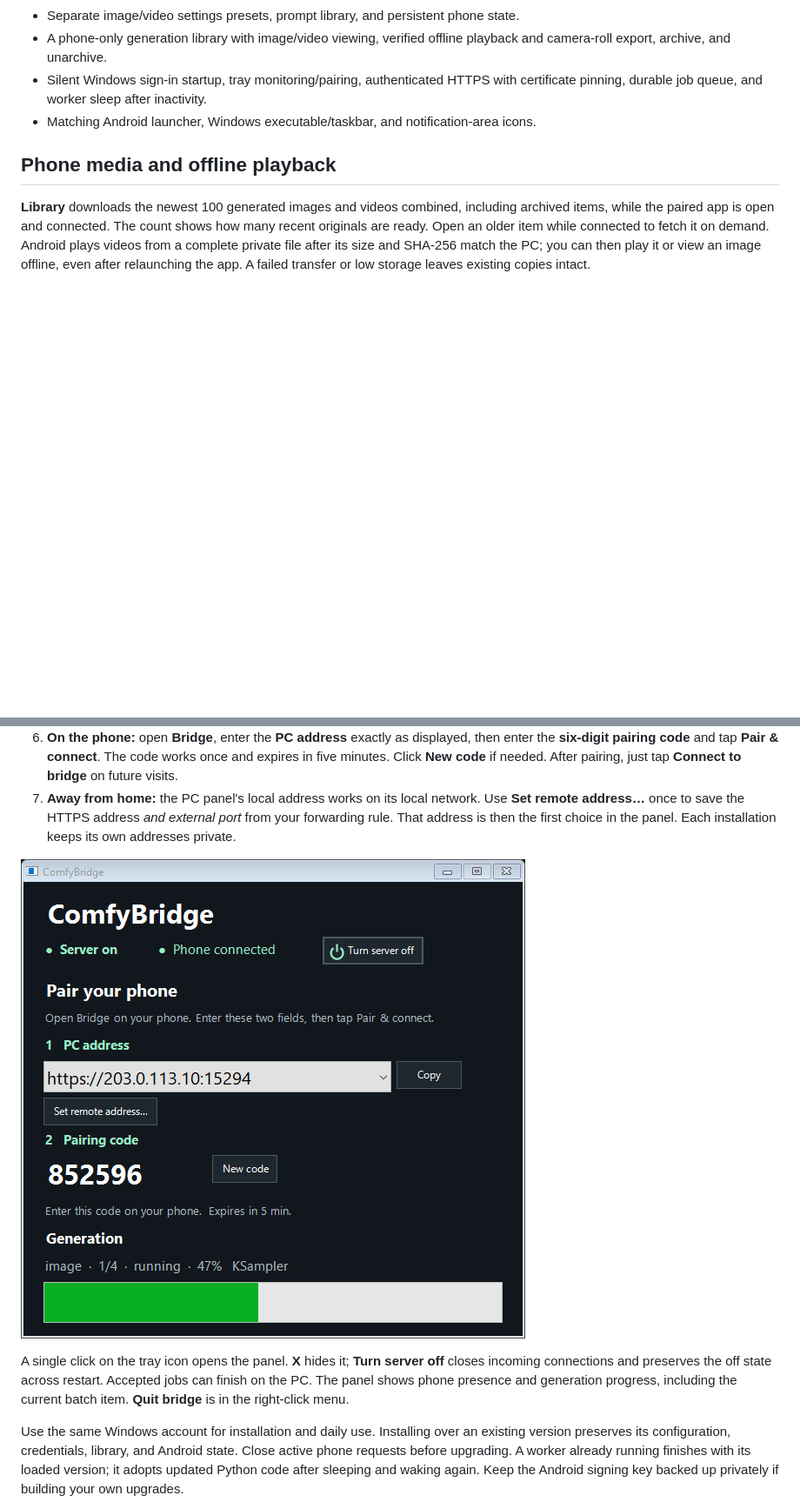
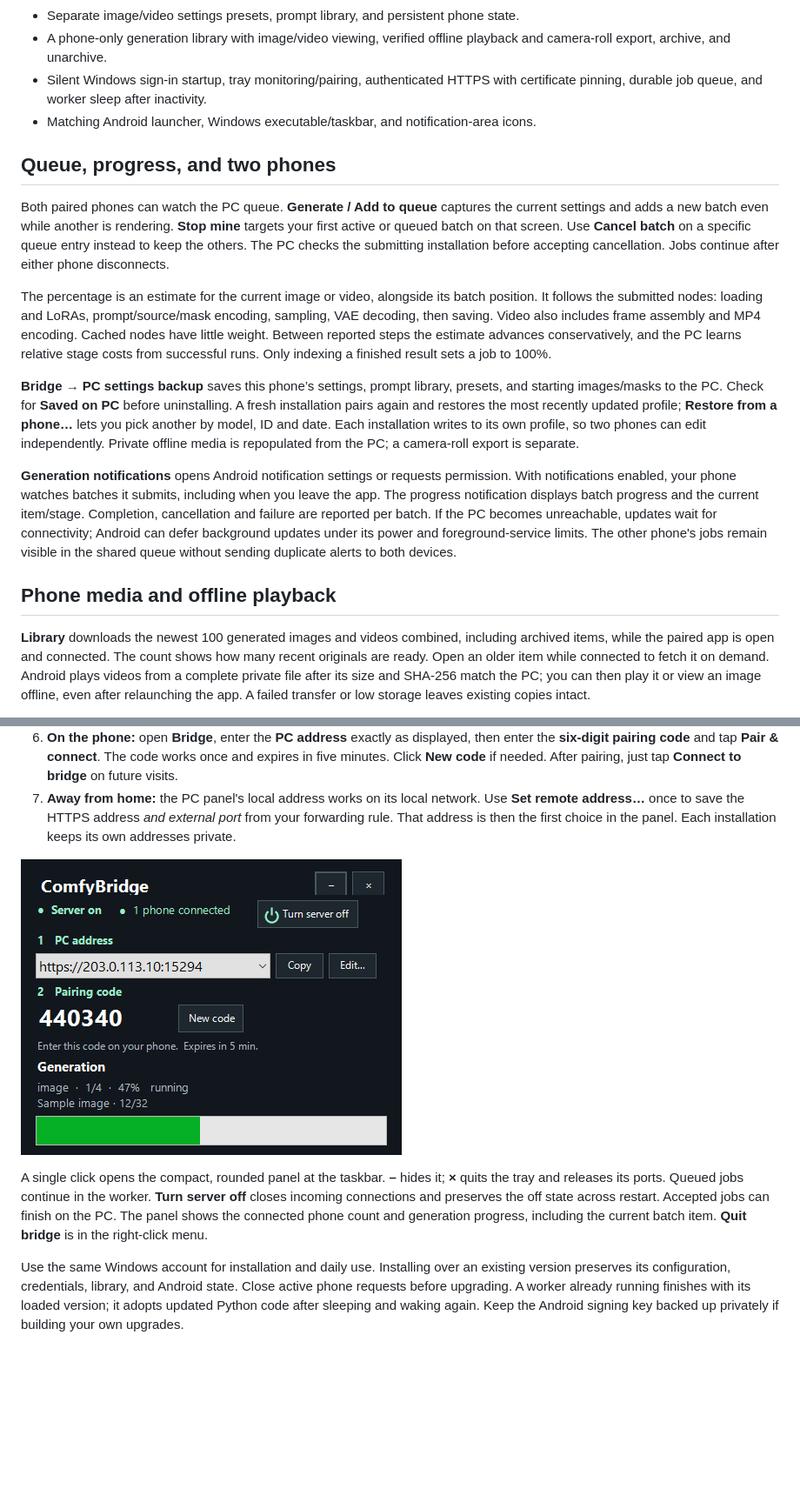
Before and after one commit to gkoogz/ComfyBridge, a Markdown page: README.md, 2 parts joined by grey strips. Shown at 87% size. Rendered like a GitHub page; pictures changed too: docs/pc-panel.png; blank space fills up the shorter version.

Commit message:
Track workflow stages and support independent phones, queued batches, backups and alerts

```diff
--- a/README.md
+++ b/README.md
@@ -19,6 +19,16 @@ The phone shows **PC connected** as soon as the bridge answers. Loading models a
 - A phone-only generation library with image/video viewing, verified offline playback and camera-roll export, archive, and unarchive.
 - Silent Windows sign-in startup, tray monitoring/pairing, authenticated HTTPS with certificate pinning, durable job queue, and worker sleep after inactivity.
 - Matching Android launcher, Windows executable/taskbar, and notification-area icons.
+
+## Queue, progress, and two phones
+
+Both paired phones can watch the PC queue. **Generate / Add to queue** captures the current settings and adds a new batch even while another is rendering. **Stop mine** targets your first active or queued batch on that screen. Use **Cancel batch** on a specific queue entry instead to keep the others. The PC checks the submitting installation before accepting cancellation. Jobs continue after either phone disconnects.
+
+The percentage is an estimate for the current image or video, alongside its batch position. It follows the submitted nodes: loading and LoRAs, prompt/source/mask encoding, sampling, VAE decoding, then saving. Video also includes frame assembly and MP4 encoding. Cached nodes have little weight. Between reported steps the estimate advances conservatively, and the PC learns relative stage costs from successful runs. Only indexing a finished result sets a job to 100%.
+
+**Bridge → PC settings backup** saves this phone’s settings, prompt library, presets, and starting images/masks to the PC. Check for **Saved on PC** before uninstalling. A fresh installation pairs again and restores the most recently updated profile; **Restore from a phone…** lets you pick another by model, ID and date. Each installation writes to its own profile, so two phones can edit independently. Private offline media is repopulated from the PC; a camera-roll export is separate.
+
+**Generation notifications** opens Android notification settings or requests permission. With notifications enabled, your phone watches batches it submits, including when you leave the app. The progress notification displays batch progress and the current item/stage. Completion, cancellation and failure are reported per batch. If the PC becomes unreachable, updates wait for connectivity; Android can defer background updates under its power and foreground-service limits. The other phone's jobs remain visible in the shared queue without sending duplicate alerts to both devices.
 
 ## Phone media and offline playback
 
@@ -38,7 +48,7 @@ The phone checks the PC on connection, about every five minutes while open, and
 
 ![Example PC pairing panel and batch progress](docs/pc-panel.png)
 
-A single click on the tray icon opens the panel. **X** hides it; **Turn server off** closes incoming connections and preserves the off state across restart. Accepted jobs can finish on the PC. The panel shows phone presence and generation progress, including the current batch item. **Quit bridge** is in the right-click menu.
+A single click opens the compact, rounded panel at the taskbar. **–** hides it; **×** quits the tray and releases its ports. Queued jobs continue in the worker. **Turn server off** closes incoming connections and preserves the off state across restart. Accepted jobs can finish on the PC. The panel shows the connected phone count and generation progress, including the current batch item. **Quit bridge** is in the right-click menu.
 
 Use the same Windows account for installation and daily use. Installing over an existing version preserves its configuration, credentials, library, and Android state. Close active phone requests before upgrading. A worker already running finishes with its loaded version; it adopts updated Python code after sleeping and waking again. Keep the Android signing key backed up privately if building your own upgrades.
 
```
Also changed, not shown: other parts of README.md (+3 -3 lines), docs/BETA-TESTING.md (+8 -1 lines), 14 other files.
